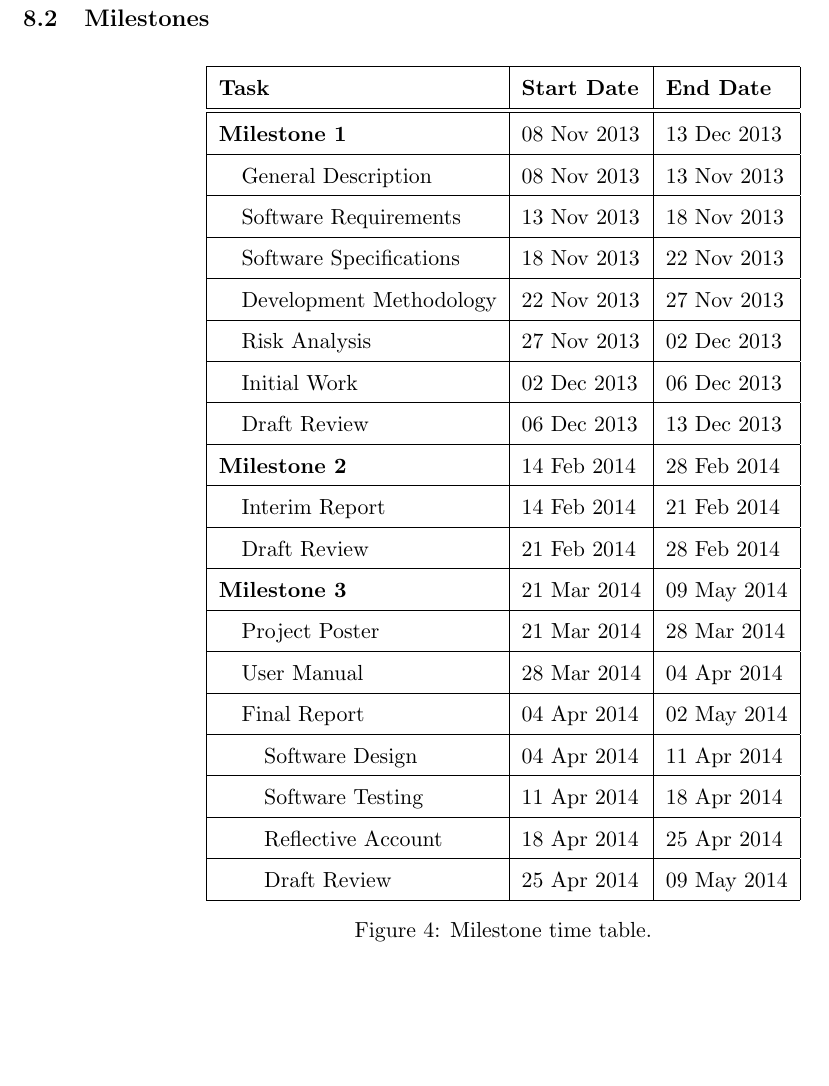
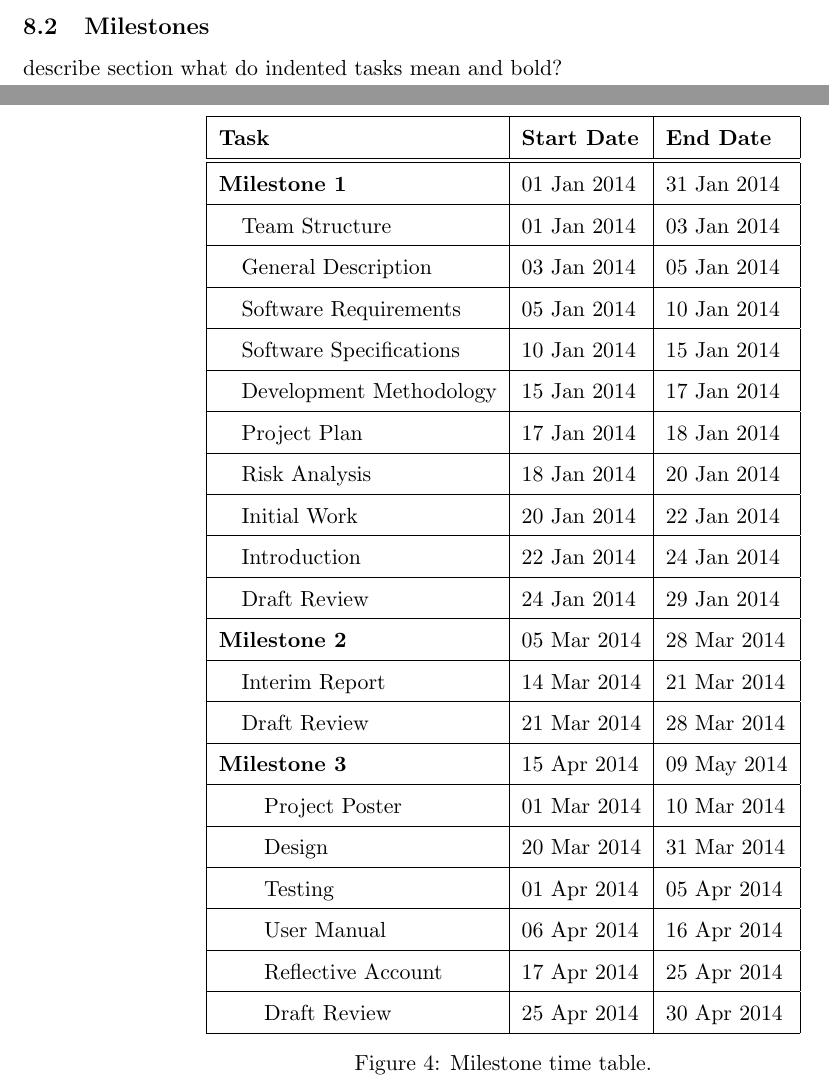
Before and after one commit to hyperatom/MEngGroupDocuments, a LaTeX document (Milestone-1/Milestone-1.tex): part of page 32 of 40 before the commit and two parts of pages 31 and 32 of 40 after it, the two joined at a grey line, cut so that both start at the same text, the shorter picture padded with empty space. Compiled offline with pdfLaTeX.

Commit message:
Began creating timetable.

```diff
--- a/Milestone-1/Milestone-1.tex
+++ b/Milestone-1/Milestone-1.tex
@@ -1020,6 +1020,9 @@ Create user login system. \\ \hline
 \subsection{Milestones}
 \label{sec:plan-milestones}
 
+describe section
+what do indented tasks mean and bold?
+
 \renewcommand{\arraystretch}{1.5}
 \newcommand*{\tableIndent}{\hspace*{0.4cm}}
 
@@ -1027,25 +1030,27 @@ Create user login system. \\ \hline
 \centering
 \begin{tabular}{|l|l|l|}
 \hline \textbf{Task} & \textbf{Start Date} & \textbf{End Date} \\
-\hline \hline \textbf{Milestone 1} & 08 Nov 2013 & 13 Dec 2013 \\
-\hline\tableIndent General Description & 08 Nov 2013 & 13 Nov 2013 \\
-\hline\tableIndent Software Requirements & 13 Nov 2013 & 18 Nov 2013 \\
-\hline\tableIndent Software Specifications & 18 Nov 2013 & 22 Nov 2013 \\
-\hline\tableIndent Development Methodology & 22 Nov 2013 & 27 Nov 2013 \\
-\hline\tableIndent Risk Analysis & 27 Nov 2013 & 02 Dec 2013 \\
-\hline\tableIndent Initial Work  & 02 Dec 2013 & 06 Dec 2013 \\
-\hline\tableIndent Draft Review  & 06 Dec 2013 & 13 Dec 2013 \\
-\hline\textbf{Milestone 2} & 14 Feb 2014 & 28 Feb 2014 \\
-\hline\tableIndent Interim Report & 14 Feb 2014 & 21 Feb 2014 \\
-\hline\tableIndent Draft Review & 21 Feb 2014 & 28 Feb 2014 \\
-\hline\textbf{Milestone 3} & 21 Mar 2014 & 09 May 2014 \\
-\hline\tableIndent Project Poster & 21 Mar 2014 & 28 Mar 2014 \\
-\hline\tableIndent User Manual & 28 Mar 2014 & 04 Apr 2014 \\
-\hline\tableIndent Final Report & 04 Apr 2014 & 02 May 2014 \\
-\hline\tableIndent\tableIndent Software Design & 04 Apr 2014 & 11 Apr 2014 \\
-\hline\tableIndent\tableIndent Software Testing & 11 Apr 2014 & 18 Apr 2014 \\
-\hline\tableIndent\tableIndent Reflective Account & 18 Apr 2014 & 25 Apr 2014 \\
-\hline\tableIndent\tableIndent Draft Review & 25 Apr 2014 & 09 May 2014 \\
+\hline \hline \textbf{Milestone 1} & 01 Jan 2014 & 31 Jan 2014 \\
+\hline\tableIndent Team Structure  & 01 Jan 2014 & 03 Jan 2014 \\
+\hline\tableIndent General Description & 03 Jan 2014 & 05 Jan 2014 \\
+\hline\tableIndent Software Requirements & 05 Jan 2014 & 10 Jan 2014 \\
+\hline\tableIndent Software Specifications & 10 Jan 2014 & 15 Jan 2014 \\
+\hline\tableIndent Development Methodology & 15 Jan 2014 & 17 Jan 2014 \\
+\hline\tableIndent Project Plan  & 17 Jan 2014 & 18 Jan 2014 \\
+\hline\tableIndent Risk Analysis & 18 Jan 2014 & 20 Jan 2014 \\
+\hline\tableIndent Initial Work  & 20 Jan 2014 & 22 Jan 2014 \\
+\hline\tableIndent Introduction  & 22 Jan 2014 & 24 Jan 2014 \\
+\hline\tableIndent Draft Review  & 24 Jan 2014 & 29 Jan 2014 \\
+\hline\textbf{Milestone 2} & 05 Mar 2014 & 28 Mar 2014 \\
+\hline\tableIndent Interim Report & 14 Mar 2014 & 21 Mar 2014 \\
+\hline\tableIndent Draft Review & 21 Mar 2014 & 28 Mar 2014 \\
+\hline\textbf{Milestone 3} & 15 Apr 2014 & 09 May 2014 \\
+\hline\tableIndent\tableIndent Project Poster & 01 Mar 2014 & 10 Mar 2014 \\
+\hline\tableIndent\tableIndent Design & 20 Mar 2014 & 31 Mar 2014 \\
+\hline\tableIndent\tableIndent Testing & 01 Apr 2014 & 05 Apr 2014 \\
+\hline\tableIndent\tableIndent User Manual & 06 Apr 2014 & 16 Apr 2014 \\
+\hline\tableIndent\tableIndent Reflective Account & 17 Apr 2014 & 25 Apr 2014 \\
+\hline\tableIndent\tableIndent Draft Review & 25 Apr 2014 & 30 Apr 2014 \\
 \hline
 \end{tabular}
 
```
Also changed, not shown: Milestone-1/Milestone-1.tex (2 more changed lines).
